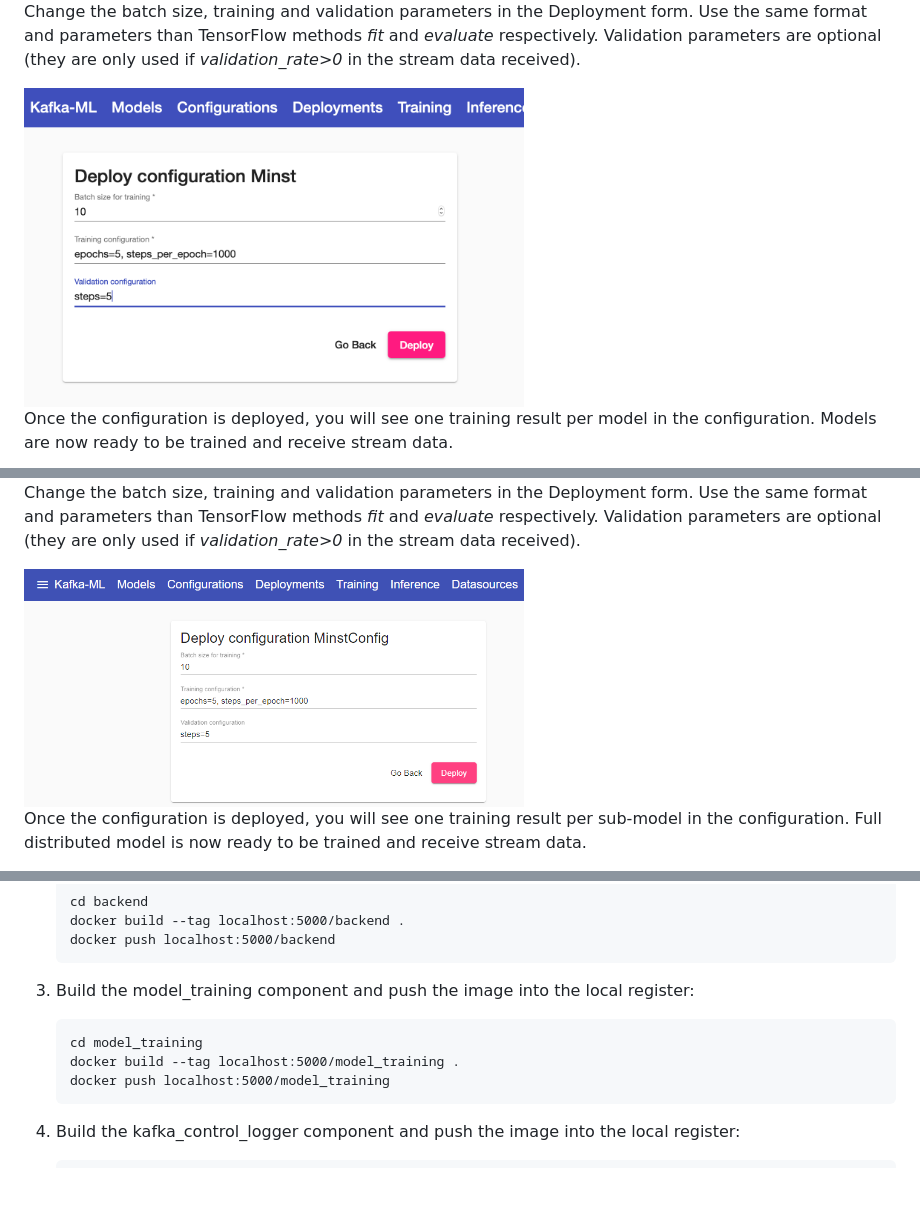
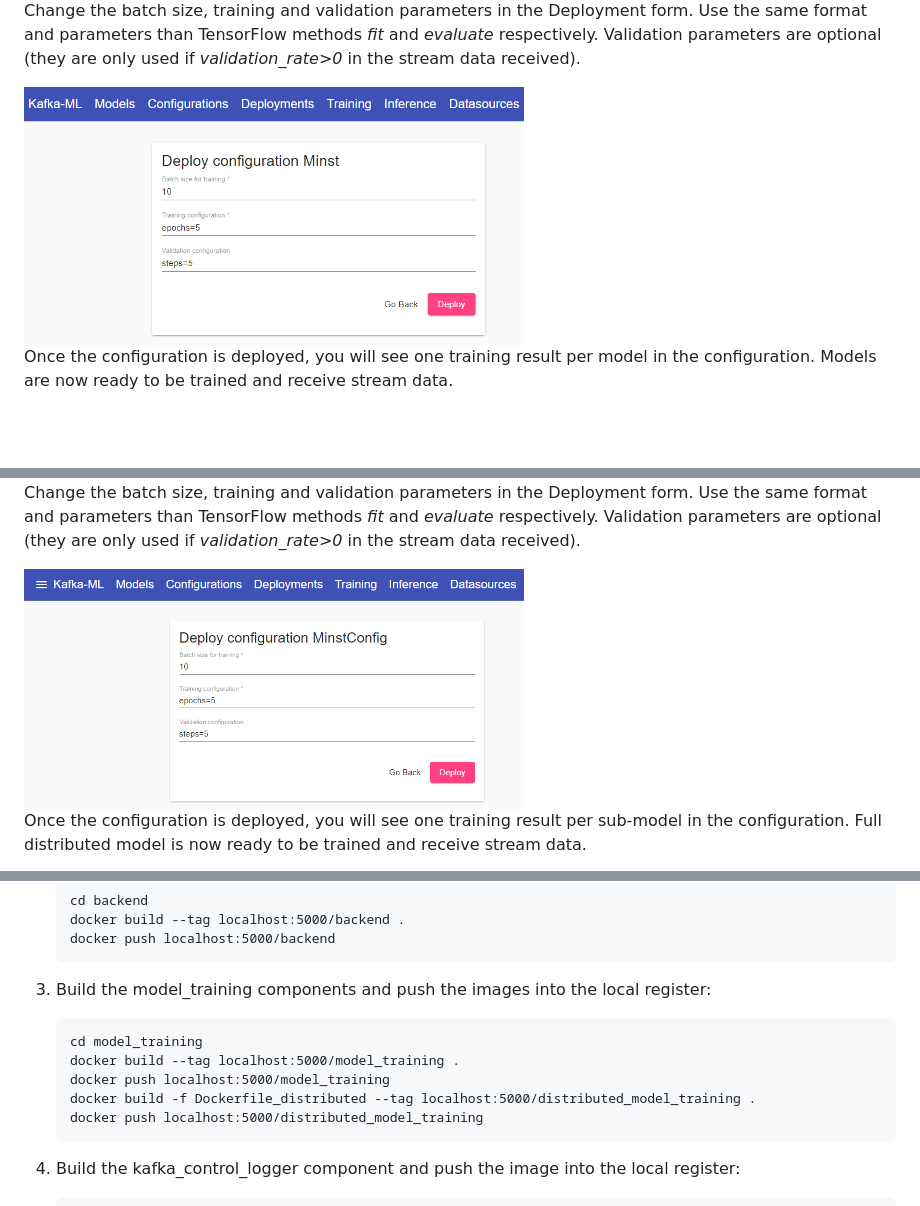
Before and after one commit to ertis-research/kafka-ml, a Markdown page: README.md, 3 parts joined by grey strips. Drawn GitHub-style; pictures changed too: images/configure-deployment.png, images/configure-distributed-deployment.png; blank space fills up the shorter version.

````diff
--- a/README.md
+++ b/README.md
@@ -198,12 +199,14 @@ python examples/MINST_RAW_format/mnist_dataset_inference_example.py
     docker push localhost:5000/backend
     ```
 
-3. Build the model_training component and push the image into the local register:
+3. Build the model_training components and push the images into the local register:
     ```
     cd model_training
     docker build --tag localhost:5000/model_training .
     docker push localhost:5000/model_training
-    ```
+    docker build -f Dockerfile_distributed --tag localhost:5000/distributed_model_training .
+    docker push localhost:5000/distributed_model_training
+	```
 
 4. Build the kafka_control_logger component and push the image into the local register:
     ```
````
Also changed, not shown: other parts of README.md (+2 -1 lines), 8 other files.
